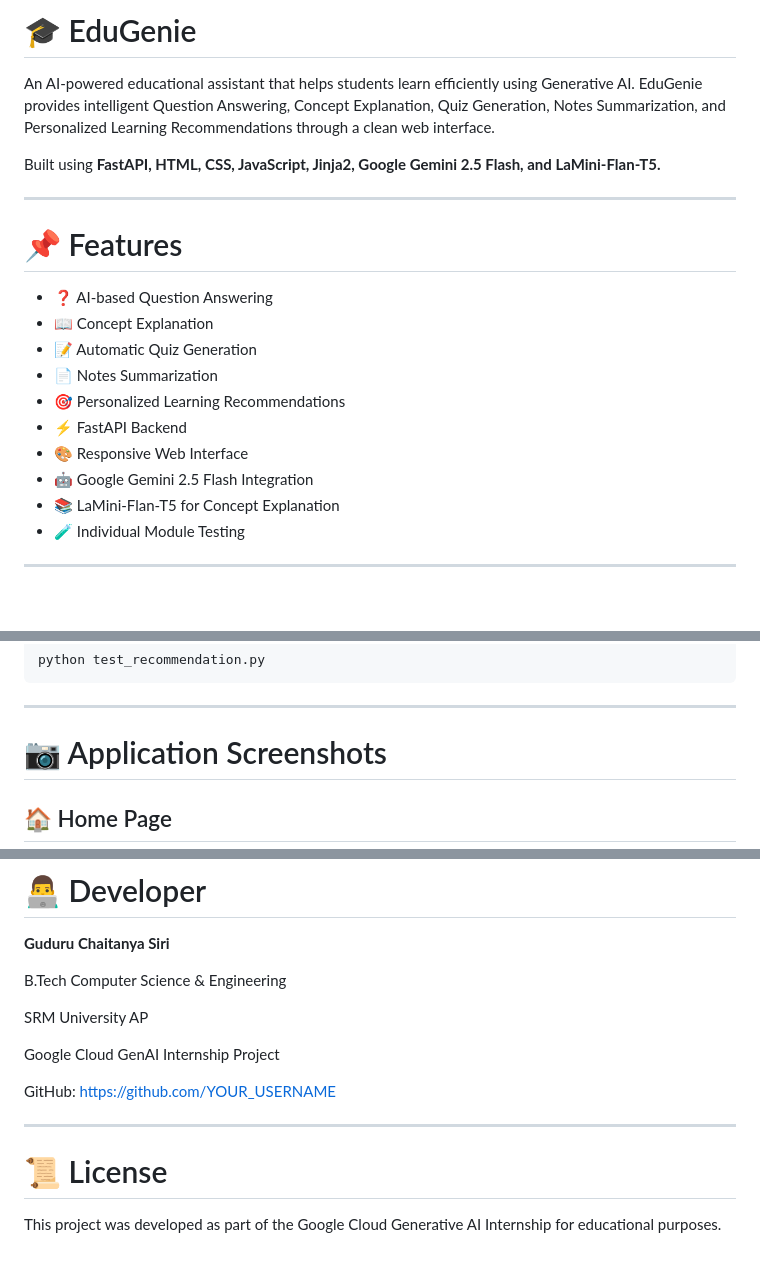
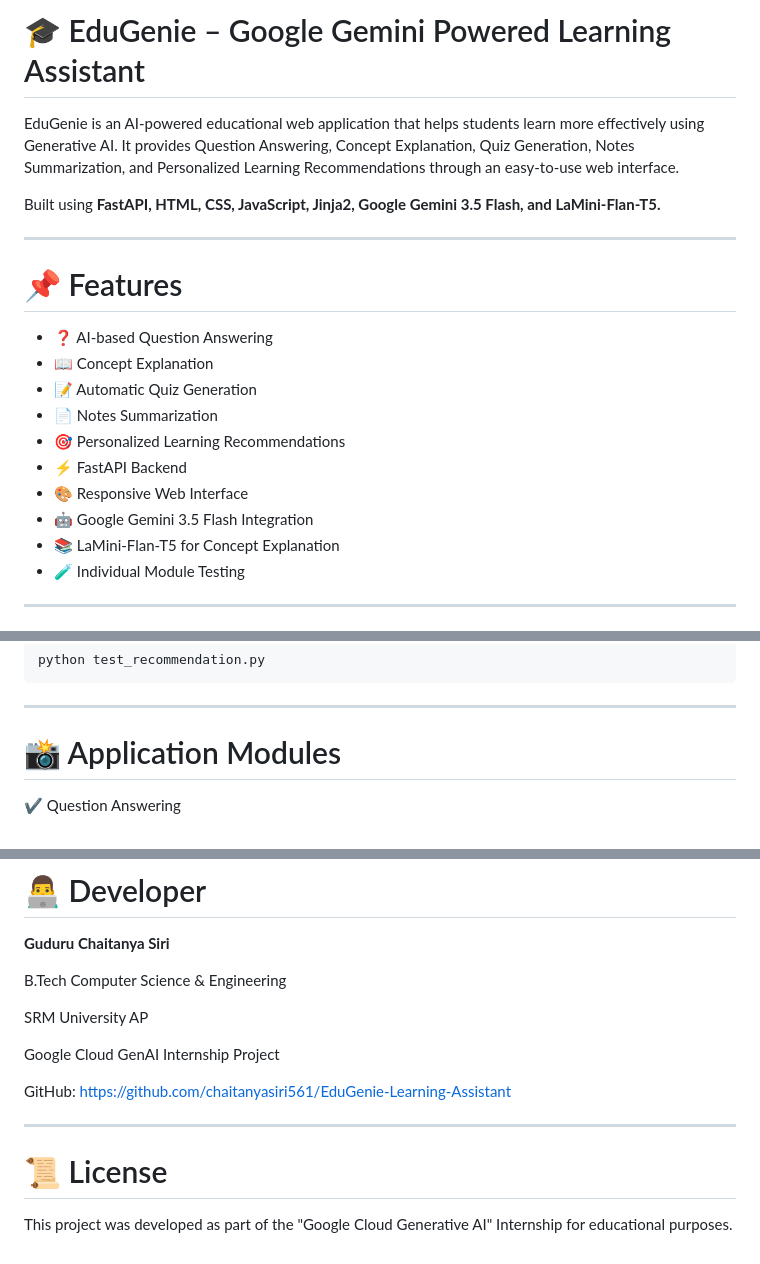
Before and after one commit to chaitanyasiri561/EduGenie-Learning-Assistant, a Markdown page: README.md, 3 parts joined by grey strips. Rendered like a GitHub page; blank space fills up the shorter version.

```diff
--- a/README.md
+++ b/README.md
@@ -1,8 +1,8 @@
-# 🎓 EduGenie
+# 🎓 EduGenie – Google Gemini Powered Learning Assistant
 
-An AI-powered educational assistant that helps students learn efficiently using Generative AI. EduGenie provides intelligent Question Answering, Concept Explanation, Quiz Generation, Notes Summarization, and Personalized Learning Recommendations through a clean web interface.
+EduGenie is an AI-powered educational web application that helps students learn more effectively using Generative AI. It provides Question Answering, Concept Explanation, Quiz Generation, Notes Summarization, and Personalized Learning Recommendations through an easy-to-use web interface.
 
-Built using **FastAPI, HTML, CSS, JavaScript, Jinja2, Google Gemini 2.5 Flash, and LaMini-Flan-T5.**
+Built using **FastAPI, HTML, CSS, JavaScript, Jinja2, Google Gemini 3.5 Flash, and LaMini-Flan-T5.**
 
 ---
 
@@ -15,7 +15,7 @@ Built using **FastAPI, HTML, CSS, JavaScript, Jinja2, Google Gemini 2.5 Flash, a
 - 🎯 Personalized Learning Recommendations
 - ⚡ FastAPI Backend
 - 🎨 Responsive Web Interface
-- 🤖 Google Gemini 2.5 Flash Integration
+- 🤖 Google Gemini 3.5 Flash Integration
 - 📚 LaMini-Flan-T5 for Concept Explanation
 - 🧪 Individual Module Testing
 
@@ -184,7 +184,7 @@ python test_recommendation.py
 
 ---
 
-# 📷 Application Screenshots
+# 📸 Application Modules
 
-## 🏠 Home Page
+✔ Question Answering
 
@@ -246,10 +222,10 @@ SRM University AP
 Google Cloud GenAI Internship Project
 
 GitHub:
-https://github.com/YOUR_USERNAME
+https://github.com/chaitanyasiri561/EduGenie-Learning-Assistant
 
 ---
 
 # 📜 License
 
-This project was developed as part of the Google Cloud Generative AI Internship for educational purposes.
+This project was developed as part of the "Google Cloud Generative AI" Internship for educational purposes.
```
Also changed, not shown: other parts of README.md (+7 -31 lines).
